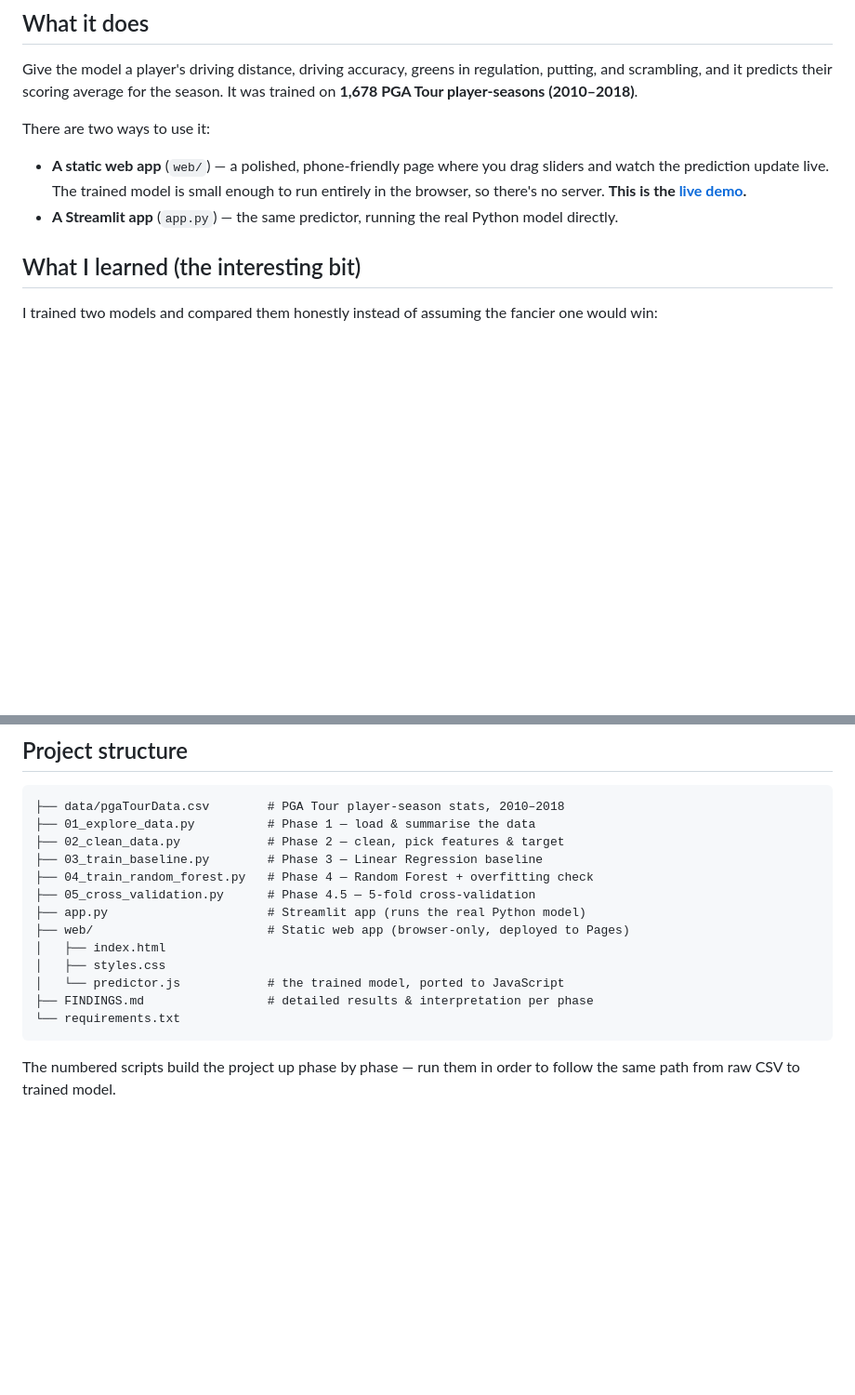
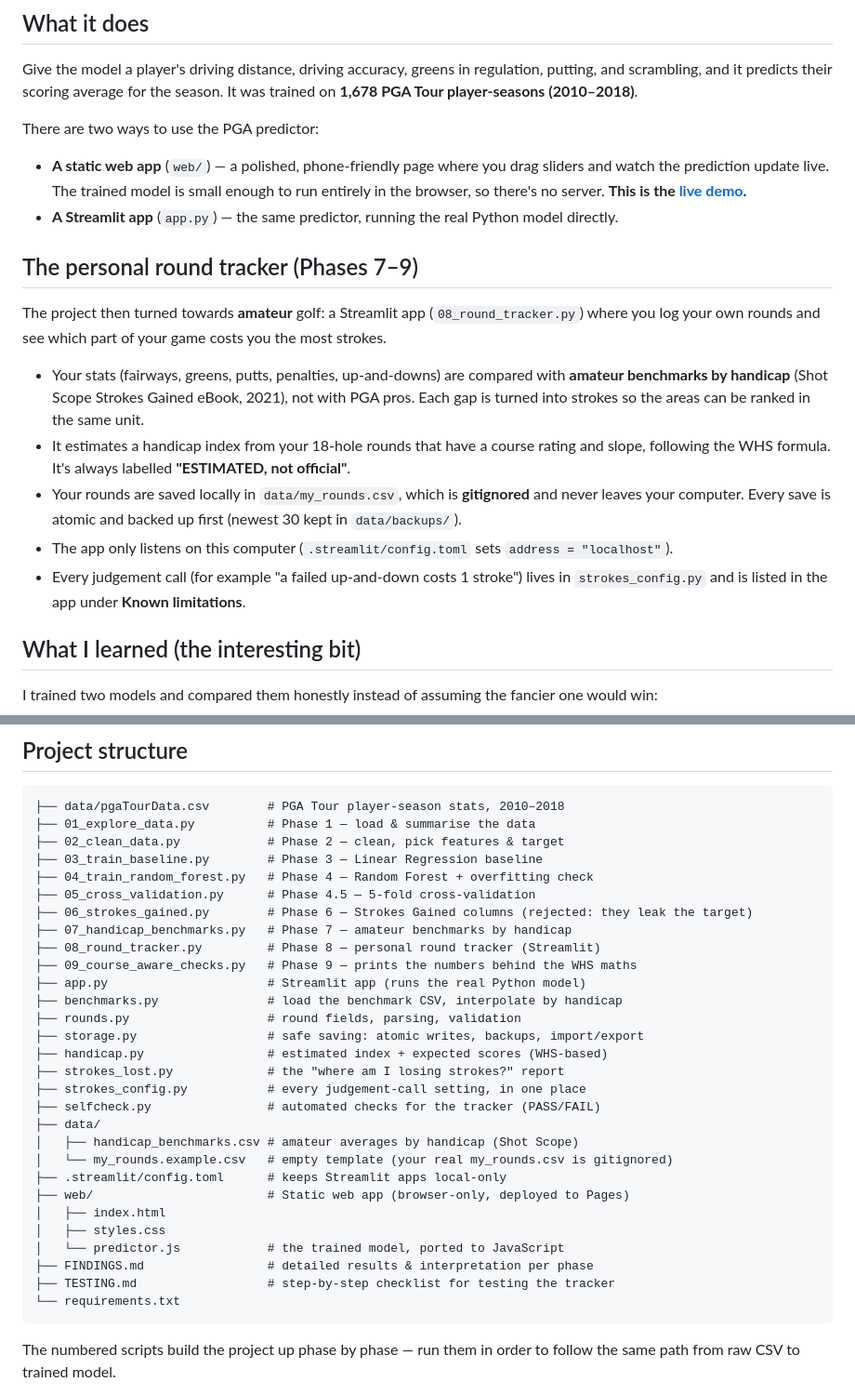
Before and after one commit to mpip0505/golf-score-predictor, a Markdown page: README.md, 2 parts joined by grey strips. Shown at 93% size. GitHub-like rendering; blank space fills up the shorter version.

````diff
--- a/README.md
+++ b/README.md
@@ -15,7 +15,7 @@ Give the model a player's driving distance, driving accuracy, greens in
 regulation, putting, and scrambling, and it predicts their scoring average for
 the season. It was trained on **1,678 PGA Tour player-seasons (2010–2018)**.
 
-There are two ways to use it:
+There are two ways to use the PGA predictor:
 
 - **A static web app** (`web/`) — a polished, phone-friendly page where you
   drag sliders and watch the prediction update live. The trained model is small
@@ -23,6 +23,27 @@ There are two ways to use it:
   [live demo](https://mpip0505.github.io/golf-score-predictor/).**
 - **A Streamlit app** (`app.py`) — the same predictor, running the real Python
   model directly.
+
+## The personal round tracker (Phases 7–9)
+
+The project then turned towards **amateur** golf: a Streamlit app
+(`08_round_tracker.py`) where you log your own rounds and see which part of
+your game costs you the most strokes.
+
+- Your stats (fairways, greens, putts, penalties, up-and-downs) are compared
+  with **amateur benchmarks by handicap** (Shot Scope Strokes Gained eBook,
+  2021), not with PGA pros. Each gap is turned into strokes so the areas can be
+  ranked in the same unit.
+- It estimates a handicap index from your 18-hole rounds that have a course
+  rating and slope, following the WHS formula. It's always labelled
+  **"ESTIMATED, not official"**.
+- Your rounds are saved locally in `data/my_rounds.csv`, which is **gitignored**
+  and never leaves your computer. Every save is atomic and backed up first
+  (newest 30 kept in `data/backups/`).
+- The app only listens on this computer (`.streamlit/config.toml` sets
+  `address = "localhost"`).
+- Every judgement call (for example "a failed up-and-down costs 1 stroke") lives
+  in `strokes_config.py` and is listed in the app under **Known limitations**.
 
 ## What I learned (the interesting bit)
 
@@ -64,12 +85,28 @@ Python · pandas · scikit-learn · Streamlit · vanilla HTML/CSS/JS (no framewo
 ├── 03_train_baseline.py        # Phase 3 — Linear Regression baseline
 ├── 04_train_random_forest.py   # Phase 4 — Random Forest + overfitting check
 ├── 05_cross_validation.py      # Phase 4.5 — 5-fold cross-validation
+├── 06_strokes_gained.py        # Phase 6 — Strokes Gained columns (rejected: they leak the target)
+├── 07_handicap_benchmarks.py   # Phase 7 — amateur benchmarks by handicap
+├── 08_round_tracker.py         # Phase 8 — personal round tracker (Streamlit)
+├── 09_course_aware_checks.py   # Phase 9 — prints the numbers behind the WHS maths
 ├── app.py                      # Streamlit app (runs the real Python model)
+├── benchmarks.py               # load the benchmark CSV, interpolate by handicap
+├── rounds.py                   # round fields, parsing, validation
+├── storage.py                  # safe saving: atomic writes, backups, import/export
+├── handicap.py                 # estimated index + expected scores (WHS-based)
+├── strokes_lost.py             # the "where am I losing strokes?" report
+├── strokes_config.py           # every judgement-call setting, in one place
+├── selfcheck.py                # automated checks for the tracker (PASS/FAIL)
+├── data/
+│   ├── handicap_benchmarks.csv # amateur averages by handicap (Shot Scope)
+│   └── my_rounds.example.csv   # empty template (your real my_rounds.csv is gitignored)
+├── .streamlit/config.toml      # keeps Streamlit apps local-only
 ├── web/                        # Static web app (browser-only, deployed to Pages)
 │   ├── index.html
 │   ├── styles.css
 │   └── predictor.js            # the trained model, ported to JavaScript
 ├── FINDINGS.md                 # detailed results & interpretation per phase
+├── TESTING.md                  # step-by-step checklist for testing the tracker
 └── requirements.txt
 ```
 
````
Also changed, not shown: other parts of README.md (+46 -1 lines).
